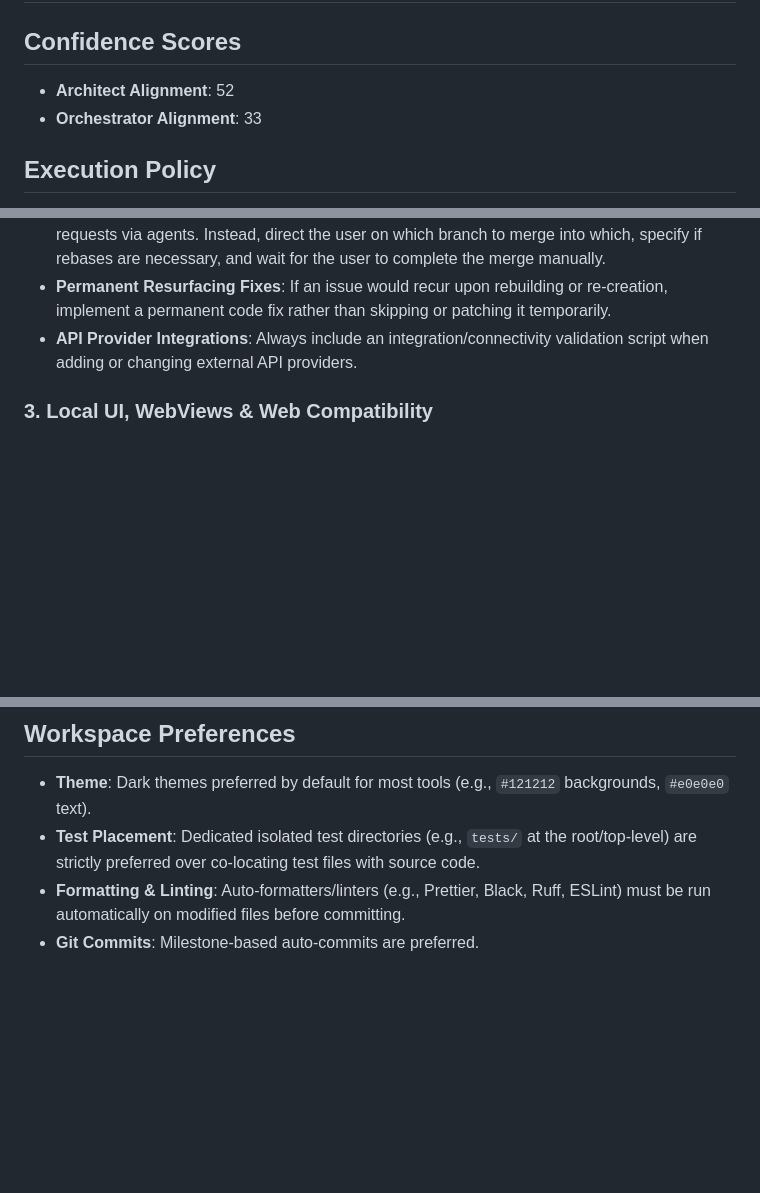
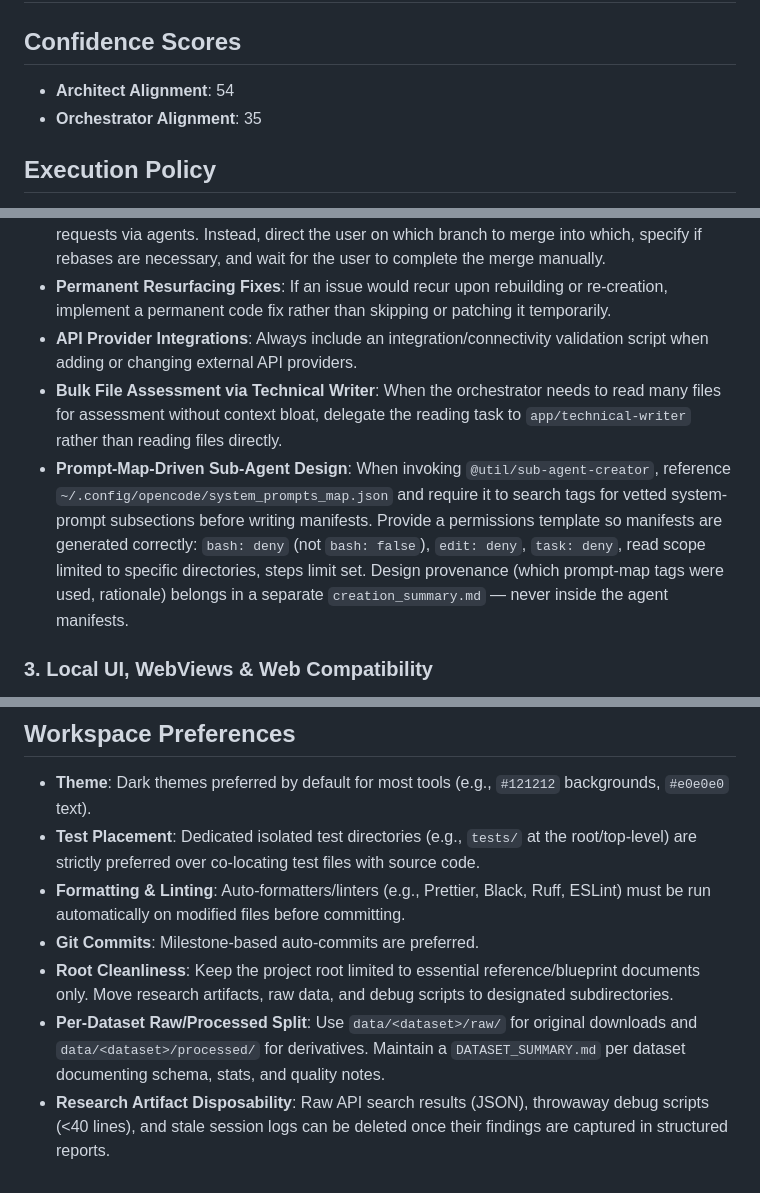
Before and after one commit to AdityaHegde712/agent-setup, a Markdown page: USER_DECISION_PROFILE.md, 3 parts joined by grey strips. Rendered like a GitHub page; blank space fills up the shorter version.

Commit message:
docs(config): update execution policy with root layout and artifact rules

```diff
--- a/USER_DECISION_PROFILE.md
+++ b/USER_DECISION_PROFILE.md
@@ -2,8 +2,8 @@
 
 ## Confidence Scores
 
-- **Architect Alignment**: 52
-- **Orchestrator Alignment**: 33
+- **Architect Alignment**: 54
+- **Orchestrator Alignment**: 35
 
 ## Execution Policy
 
@@ -39,6 +40,8 @@
 - **Branch Merging & Pull Requests**: Never handle branch merges locally and never initiate pull requests via agents. Instead, direct the user on which branch to merge into which, specify if rebases are necessary, and wait for the user to complete the merge manually.
 - **Permanent Resurfacing Fixes**: If an issue would recur upon rebuilding or re-creation, implement a permanent code fix rather than skipping or patching it temporarily.
 - **API Provider Integrations**: Always include an integration/connectivity validation script when adding or changing external API providers.
+- **Bulk File Assessment via Technical Writer**: When the orchestrator needs to read many files for assessment without context bloat, delegate the reading task to `app/technical-writer` rather than reading files directly.
+- **Prompt-Map-Driven Sub-Agent Design**: When invoking `@util/sub-agent-creator`, reference `~/.config/opencode/system_prompts_map.json` and require it to search tags for vetted system-prompt subsections before writing manifests. Provide a permissions template so manifests are generated correctly: `bash: deny` (not `bash: false`), `edit: deny`, `task: deny`, read scope limited to specific directories, steps limit set. Design provenance (which prompt-map tags were used, rationale) belongs in a separate `creation_summary.md` — never inside the agent manifests.
 
 ### 3. Local UI, WebViews & Web Compatibility
 
@@ -73,3 +78,6 @@
 - **Test Placement**: Dedicated isolated test directories (e.g., `tests/` at the root/top-level) are strictly preferred over co-locating test files with source code.
 - **Formatting & Linting**: Auto-formatters/linters (e.g., Prettier, Black, Ruff, ESLint) must be run automatically on modified files before committing.
 - **Git Commits**: Milestone-based auto-commits are preferred.
+- **Root Cleanliness**: Keep the project root limited to essential reference/blueprint documents only. Move research artifacts, raw data, and debug scripts to designated subdirectories.
+- **Per-Dataset Raw/Processed Split**: Use `data/<dataset>/raw/` for original downloads and `data/<dataset>/processed/` for derivatives. Maintain a `DATASET_SUMMARY.md` per dataset documenting schema, stats, and quality notes.
+- **Research Artifact Disposability**: Raw API search results (JSON), throwaway debug scripts (<40 lines), and stale session logs can be deleted once their findings are captured in structured reports.
```
Also changed, not shown: other parts of USER_DECISION_PROFILE.md (+3 -0 lines).
